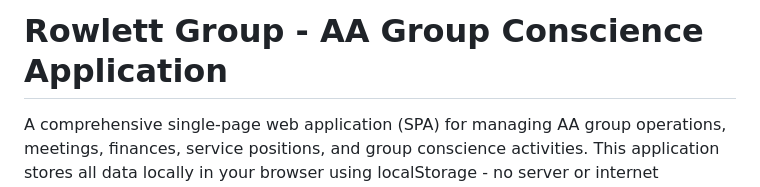
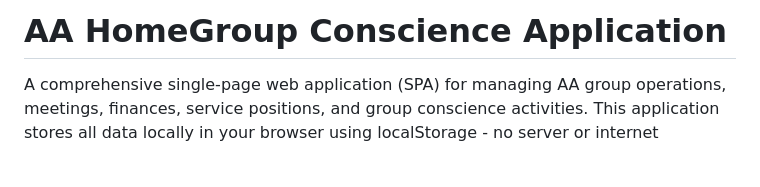
Before and after one commit to MKP715/InternalGroupV1, a Markdown page: README.md, the part around the change. Drawn GitHub-style; blank space fills up the shorter version.

Commit message:
Update project title in README.md

```diff
--- a/README.md
+++ b/README.md
@@ -1,4 +1,4 @@
-# Rowlett Group - AA Group Conscience Application
+# AA HomeGroup Conscience Application
 
 A comprehensive single-page web application (SPA) for managing AA group operations, meetings, finances, service positions, and group conscience activities. This application stores all data locally in your browser using localStorage - no server or internet connection required after initial load.
 
```
